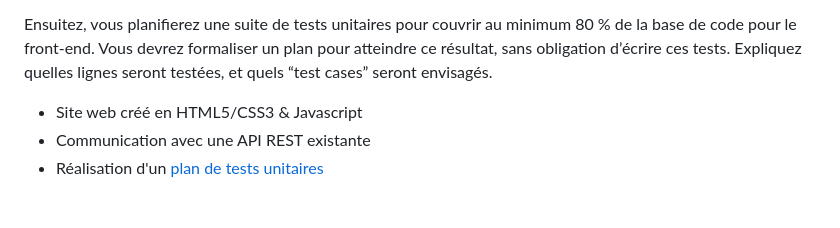
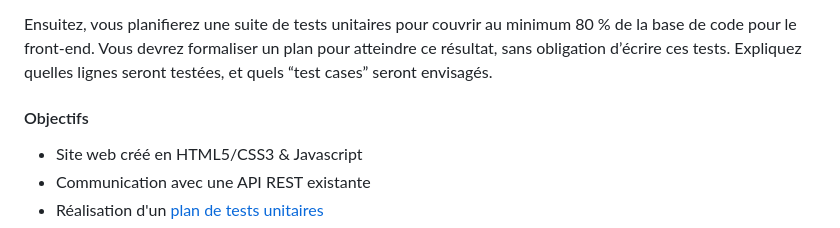
Before and after one commit to Alex-Pqn/Orinoco-ocr_dw, a Markdown page: README.md, the part around the change. GitHub-like rendering; blank space fills up the shorter version.

```diff
--- a/README.md
+++ b/README.md
@@ -13,6 +13,7 @@ L’application web sera composée de 4 pages :
 
 Ensuitez, vous planifierez une suite de tests unitaires pour couvrir au minimum 80 % de la base de code pour le front-end. Vous devrez formaliser un plan pour atteindre ce résultat, sans obligation d’écrire ces tests. Expliquez quelles lignes seront testées, et quels “test cases” seront envisagés.
 
+#### Objectifs
 - Site web créé en HTML5/CSS3 & Javascript
 - Communication avec une API REST existante
 - Réalisation d'un [plan de tests unitaires](/Plans/Plan%20de%20tests%20unitaires.pdf)
```
